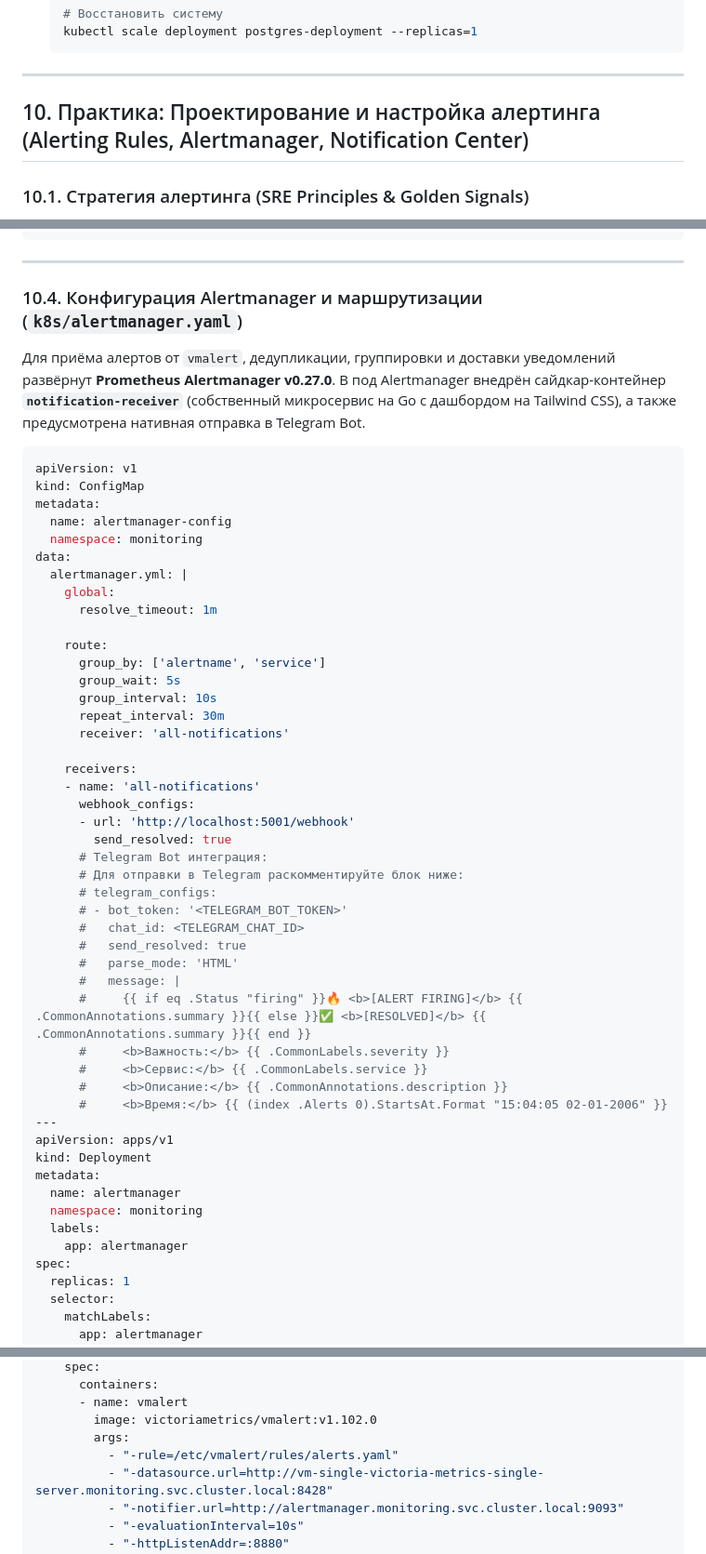
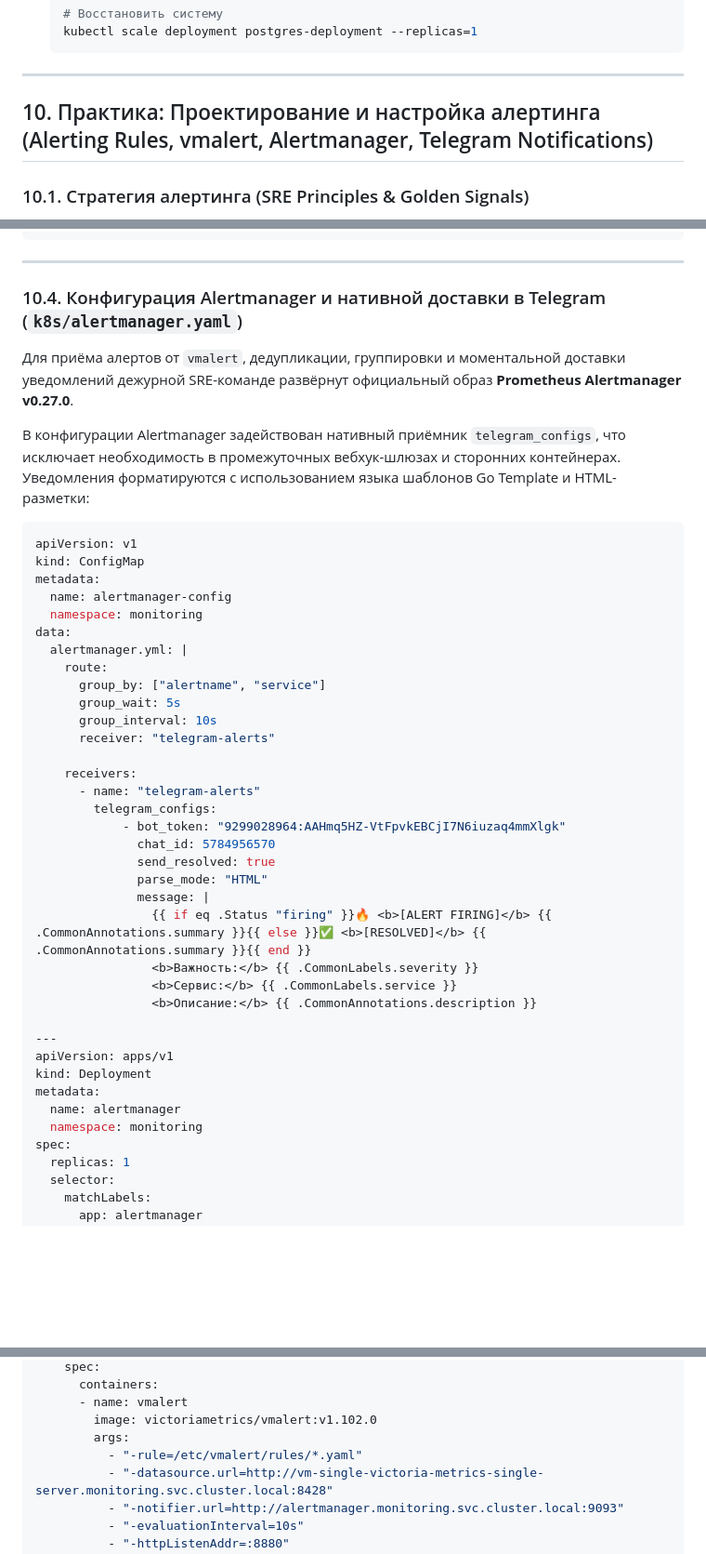
Before and after one commit to Vl4dIn1/SRE, a Markdown page: Отчёт.md, 3 parts joined by grey strips. Shown at 93% size. Rendered like a GitHub page; blank space fills up the shorter version.

````diff
--- a/Отчёт.md
+++ b/Отчёт.md
@@ -1129,7 +1129,7 @@ go run ./prober
 
 ---
 
-## 10. Практика: Проектирование и настройка алертинга (Alerting Rules, Alertmanager, Notification Center)
+## 10. Практика: Проектирование и настройка алертинга (Alerting Rules, vmalert, Alertmanager, Telegram Notifications)
 
 ### 10.1. Стратегия алертинга (SRE Principles & Golden Signals)
 
@@ -1259,9 +1261,11 @@ data:
 
 ---
 
-### 10.4. Конфигурация Alertmanager и маршрутизации (`k8s/alertmanager.yaml`)
-
-Для приёма алертов от `vmalert`, дедупликации, группировки и доставки уведомлений развёрнут **Prometheus Alertmanager v0.27.0**. В под Alertmanager внедрён сайдкар-контейнер **`notification-receiver`** (собственный микросервис на Go с дашбордом на Tailwind CSS), а также предусмотрена нативная отправка в Telegram Bot.
+### 10.4. Конфигурация Alertmanager и нативной доставки в Telegram (`k8s/alertmanager.yaml`)
+
+Для приёма алертов от `vmalert`, дедупликации, группировки и моментальной доставки уведомлений дежурной SRE-команде развёрнут официальный образ **Prometheus Alertmanager v0.27.0**.
+
+В конфигурации Alertmanager задействован нативный приёмник `telegram_configs`, что исключает необходимость в промежуточных вебхук-шлюзах и сторонних контейнерах. Уведомления форматируются с использованием языка шаблонов Go Template и HTML-разметки:
 
 ```yaml
 apiVersion: v1
@@ -1271,42 +1275,31 @@ metadata:
   namespace: monitoring
 data:
   alertmanager.yml: |
-    global:
-      resolve_timeout: 1m
-
     route:
-      group_by: ['alertname', 'service']
+      group_by: ["alertname", "service"]
       group_wait: 5s
       group_interval: 10s
-      repeat_interval: 30m
-      receiver: 'all-notifications'
+      receiver: "telegram-alerts"
 
     receivers:
-    - name: 'all-notifications'
-      webhook_configs:
-      - url: 'http://localhost:5001/webhook'
-        send_resolved: true
-      # Telegram Bot интеграция:
-      # Для отправки в Telegram раскомментируйте блок ниже:
-      # telegram_configs:
-      # - bot_token: '<TELEGRAM_BOT_TOKEN>'
-      #   chat_id: <TELEGRAM_CHAT_ID>
-      #   send_resolved: true
-      #   parse_mode: 'HTML'
-      #   message: |
-      #     {{ if eq .Status "firing" }}🔥 <b>[ALERT FIRING]</b> {{ .CommonAnnotations.summary }}{{ else }}✅ <b>[RESOLVED]</b> {{ .CommonAnnotations.summary }}{{ end }}
-      #     <b>Важность:</b> {{ .CommonLabels.severity }}
-      #     <b>Сервис:</b> {{ .CommonLabels.service }}
-      #     <b>Описание:</b> {{ .CommonAnnotations.description }}
-      #     <b>Время:</b> {{ (index .Alerts 0).StartsAt.Format "15:04:05 02-01-2006" }}
+      - name: "telegram-alerts"
+        telegram_configs:
+            - bot_token: "9299028964:AAHmq5HZ-VtFpvkEBCjI7N6iuzaq4mmXlgk"
+              chat_id: 5784956570
+              send_resolved: true
+              parse_mode: "HTML"
+              message: |
+                {{ if eq .Status "firing" }}🔥 <b>[ALERT FIRING]</b> {{ .CommonAnnotations.summary }}{{ else }}✅ <b>[RESOLVED]</b> {{ .CommonAnnotations.summary }}{{ end }}
+                <b>Важность:</b> {{ .CommonLabels.severity }}
+                <b>Сервис:</b> {{ .CommonLabels.service }}
+                <b>Описание:</b> {{ .CommonAnnotations.description }}
+
 ---
 apiVersion: apps/v1
 kind: Deployment
 metadata:
   name: alertmanager
   namespace: monitoring
-  labels:
-    app: alertmanager
 spec:
   replicas: 1
   selector:
@@ -1389,7 +1371,7 @@ spec:
       - name: vmalert
         image: victoriametrics/vmalert:v1.102.0
         args:
-          - "-rule=/etc/vmalert/rules/alerts.yaml"
+          - "-rule=/etc/vmalert/rules/*.yaml"
           - "-datasource.url=http://vm-single-victoria-metrics-single-server.monitoring.svc.cluster.local:8428"
           - "-notifier.url=http://alertmanager.monitoring.svc.cluster.local:9093"
           - "-evaluationInterval=10s"
````
Also changed, not shown: other parts of Отчёт.md (+57 -76 lines), k8s/README.md (+3 -3 lines), images/alert_notifications.png (deleted), images/telegram_alerts_firing.png (added), images/telegram_alerts_resolved.png (added), 3 other files.
